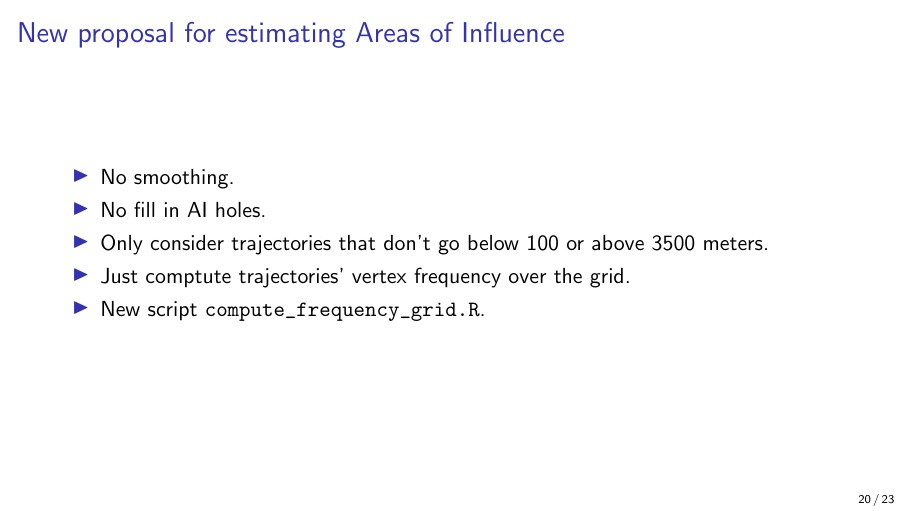
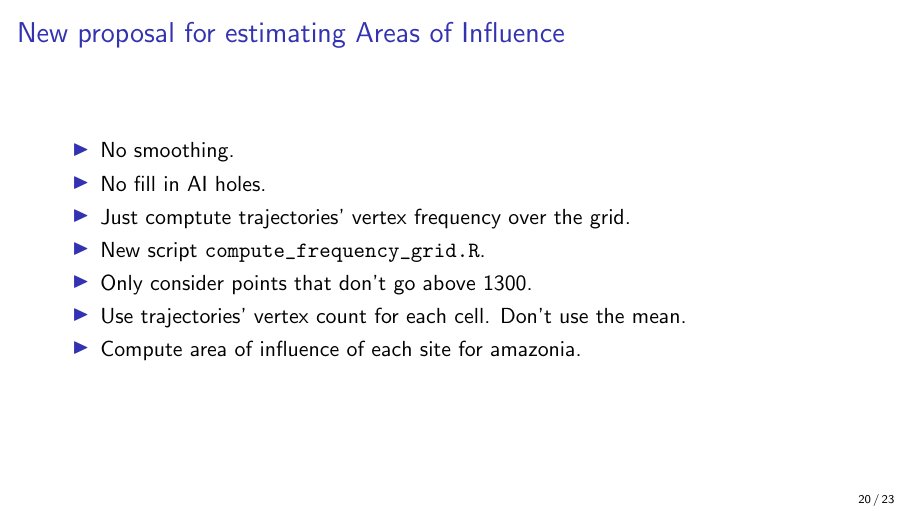
Before and after one commit to albhasan/slides, LaTeX slides (lagee_influence_area/slides.tex): page 20 of 23. Compiled offline with pdfLaTeX.

Commit message:
LaGEE slides updated during meeting.

```diff
--- a/lagee_influence_area/slides.tex
+++ b/lagee_influence_area/slides.tex
@@ -328,10 +328,17 @@
     \begin{itemize}
         \item No smoothing.
         \item No fill in AI holes.
-        \item Only consider trajectories that don't go below 100 or above 3500
-            meters.
         \item Just comptute trajectories' vertex frequency over the grid.
         \item New script \verb|compute_frequency_grid.R|.
+        % \item DEPRECATED: Only consider trajectories that don't go below 100 or above 1300
+        %     meters.
+        % \item DEPRECATED: Keep trajectories that start in rnage 100 - 1300.
+        % \item DEPRECATED: Keep trajectories that remain 40\% in range 100 - 1300.
+        % \item DEPRECATED: Consider the trajectory's segments in range 80 - 1300.
+        % \item DEPRECATED: Do not consider trajectory's vertices below 250 meters.
+        \item Only consider points that don't go above 1300.
+        \item Use trajectories' vertex count for each cell. Don't use the mean.
+        \item Compute area of influence of each site for amazonia.
     \end{itemize}
 \end{frame}
 
```
